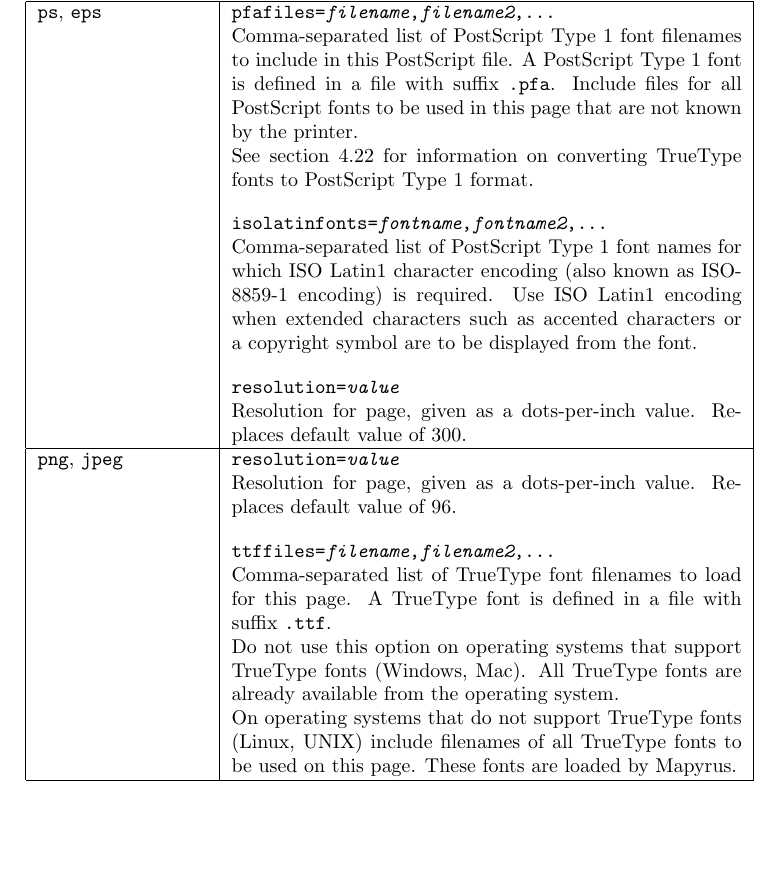
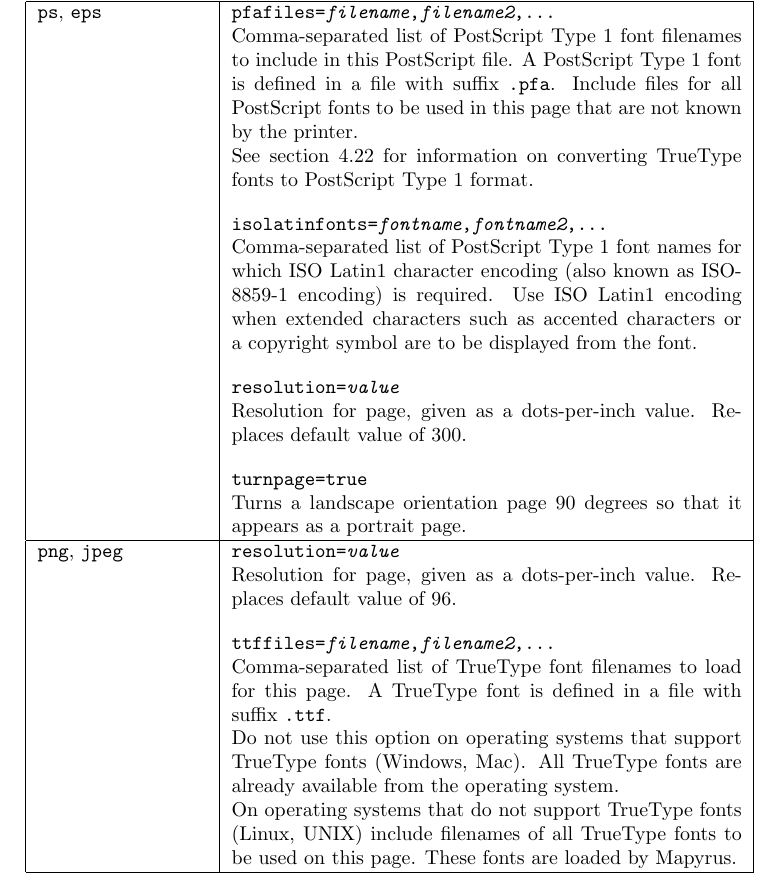
Before and after one commit to simoc/mapyrus, a LaTeX document (userdoc/mapyrus.tex, which reads userdoc/reference.tex): part of page 53 of 54, cut so that both start at the same text, the shorter picture padded with empty space. Compiled offline with pdfLaTeX.

Commit message:
Describe new turnpage=true option.

```diff
--- a/userdoc/reference.tex
+++ b/userdoc/reference.tex
@@ -1466,7 +1466,13 @@ or a copyright symbol are to be displayed from the font.
 \texttt{resolution=\textit{value}}
 
 Resolution for page, given as a dots-per-inch value.  Replaces
-default value of 300. \\
+default value of 300.
+
+\vspace{10pt}
+\texttt{turnpage=true}
+
+Turns a landscape orientation page 90 degrees so that it appears
+as a portrait page. \\
 
 \hline
 
```
